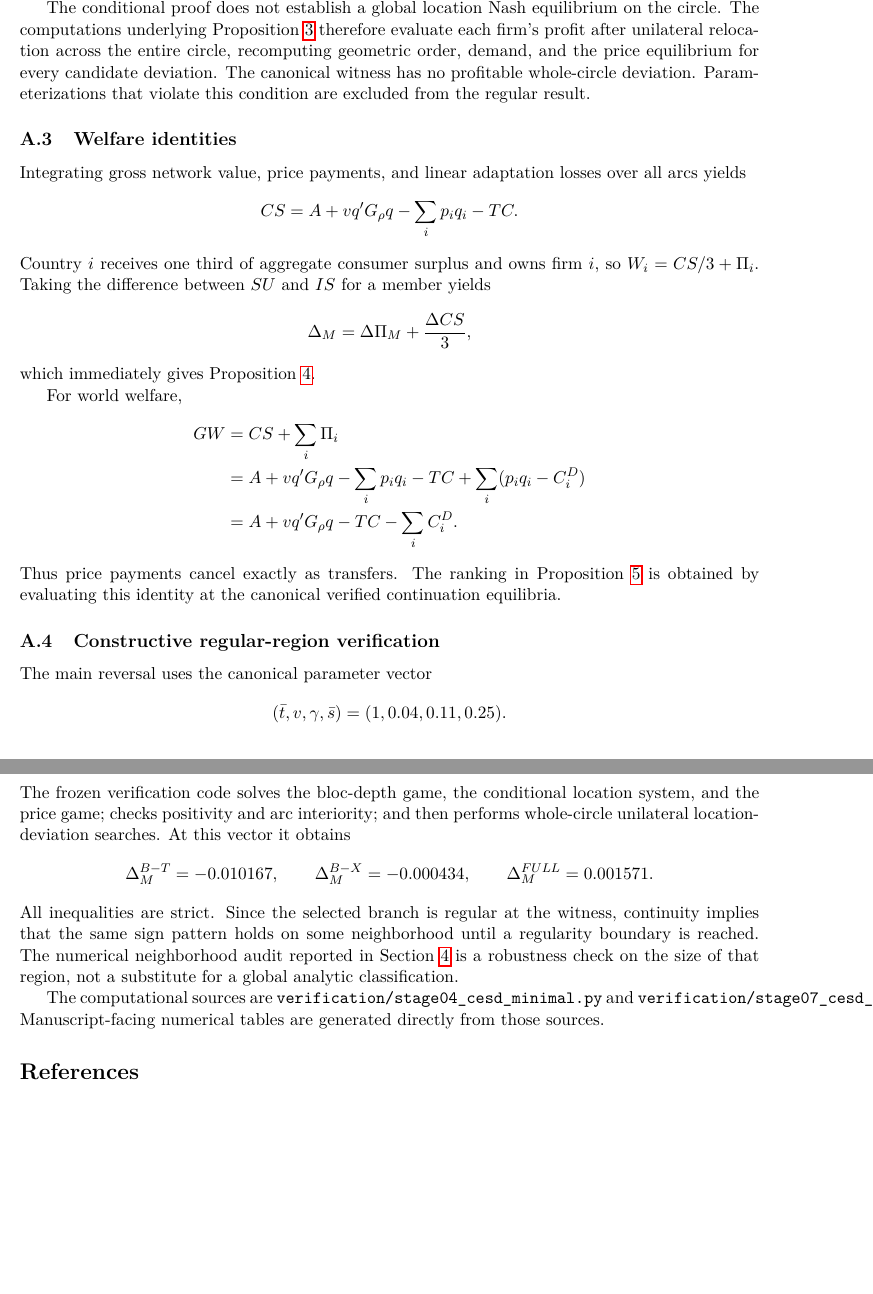
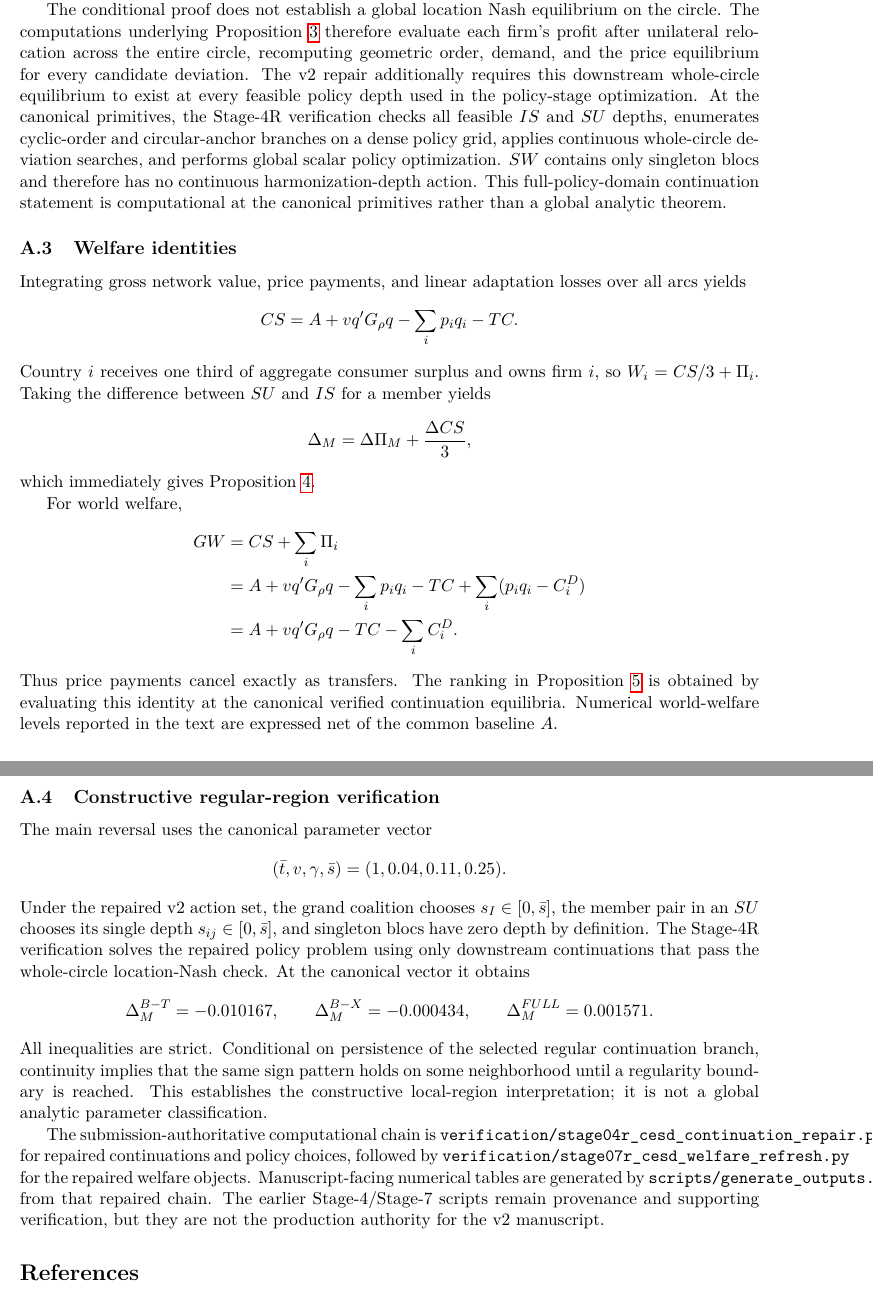
Before and after one commit to ryotamatsuki/endogenous-interoperability-standards-coalitions, a LaTeX paper (paper/main.tex, which reads paper/sections/08_appendix.tex): two parts of pages 13 and 14 of 14, joined at a grey line, cut so that both start at the same text, the shorter picture padded with empty space. Compiled offline with pdfLaTeX.

Commit message:
Stage 10R: refresh appendix verification path to v2

```diff
--- a/paper/sections/08_appendix.tex
+++ b/paper/sections/08_appendix.tex
@@ -18,7 +18,7 @@ For zero marginal production cost, firm $i$ maximizes $p_iq_i$. Since $\partial
 
 For the cyclic order $1\to2\to3\to1$, geometric Voronoi shares are affine in $x$, which gives \eqref{eq:b-linear}. Because $K$ is fixed conditional on $(\rho,s)$, $q=K(b_0+Bx)=c+Rx$. The price FOC implies $p_i=M_{ii}q_i$, so operating profit is $M_{ii}q_i^2$. Adding the redesign cost gives \eqref{eq:location-profit}. Differentiating with respect to $x_i$ gives \eqref{eq:location-foc}, and differentiating again gives \eqref{eq:location-soc}. The collection of FOCs is linear in $x$. This proves Proposition \ref{prop:location} as a conditional fixed-order result.
 
-The conditional proof does not establish a global location Nash equilibrium on the circle. The computations underlying Proposition \ref{prop:reversal} therefore evaluate each firm's profit after unilateral relocation across the entire circle, recomputing geometric order, demand, and the price equilibrium for every candidate deviation. The canonical witness has no profitable whole-circle deviation. Parameterizations that violate this condition are excluded from the regular result.
+The conditional proof does not establish a global location Nash equilibrium on the circle. The computations underlying Proposition \ref{prop:reversal} therefore evaluate each firm's profit after unilateral relocation across the entire circle, recomputing geometric order, demand, and the price equilibrium for every candidate deviation. The v2 repair additionally requires this downstream whole-circle equilibrium to exist at every feasible policy depth used in the policy-stage optimization. At the canonical primitives, the Stage-4R verification checks all feasible $IS$ and $SU$ depths, enumerates cyclic-order and circular-anchor branches on a dense policy grid, applies continuous whole-circle deviation searches, and performs global scalar policy optimization. $SW$ contains only singleton blocs and therefore has no continuous harmonization-depth action. This full-policy-domain continuation statement is computational at the canonical primitives rather than a global analytic theorem.
 
 \subsection{Welfare identities}
 
@@ -40,7 +40,7 @@ GW
   +\sum_i(p_iq_i-C_i^D)\\
 &=A+vq'G_\rho q-TC-\sum_iC_i^D.
 \end{align*}
-Thus price payments cancel exactly as transfers. The ranking in Proposition \ref{prop:global-wedge} is obtained by evaluating this identity at the canonical verified continuation equilibria.
+Thus price payments cancel exactly as transfers. The ranking in Proposition \ref{prop:global-wedge} is obtained by evaluating this identity at the canonical verified continuation equilibria. Numerical world-welfare levels reported in the text are expressed net of the common baseline $A$.
 
 \subsection{Constructive regular-region verification}
 
@@ -48,7 +48,7 @@ The main reversal uses the canonical parameter vector
 \[
 (\bar t,v,\gamma,\bar s)=(1,0.04,0.11,0.25).
 \]
-The frozen verification code solves the bloc-depth game, the conditional location system, and the price game; checks positivity and arc interiority; and then performs whole-circle unilateral location-deviation searches. At this vector it obtains
+Under the repaired v2 action set, the grand coalition chooses $s_I\in[0,\bar s]$, the member pair in an $SU$ chooses its single depth $s_{ij}\in[0,\bar s]$, and singleton blocs have zero depth by definition. The Stage-4R verification solves the repaired policy problem using only downstream continuations that pass the whole-circle location-Nash check. At the canonical vector it obtains
 \[
 \Delta_M^{B-T}=-0.010167,
 \qquad
@@ -56,6 +56,6 @@ The frozen verification code solves the bloc-depth game, the conditional locatio
 \qquad
 \Delta_M^{FULL}=0.001571.
 \]
-All inequalities are strict. Since the selected branch is regular at the witness, continuity implies that the same sign pattern holds on some neighborhood until a regularity boundary is reached. The numerical neighborhood audit reported in Section \ref{sec:results} is a robustness check on the size of that region, not a substitute for a global analytic classification.
+All inequalities are strict. Conditional on persistence of the selected regular continuation branch, continuity implies that the same sign pattern holds on some neighborhood until a regularity boundary is reached. This establishes the constructive local-region interpretation; it is not a global analytic parameter classification.
 
-The computational sources are \texttt{verification/stage04\_cesd\_minimal.py} and \texttt{verification/stage07\_cesd\_welfare\_generality.py}. Manuscript-facing numerical tables are generated directly from those sources.
+The submission-authoritative computational chain is \texttt{verification/stage04r\_cesd\_continuation\_repair.py} for repaired continuations and policy choices, followed by \texttt{verification/stage07r\_cesd\_welfare\_refresh.py} for the repaired welfare objects. Manuscript-facing numerical tables are generated by \texttt{scripts/generate\_outputs.py} from that repaired chain. The earlier Stage-4/Stage-7 scripts remain provenance and supporting verification, but they are not the production authority for the v2 manuscript.
```
